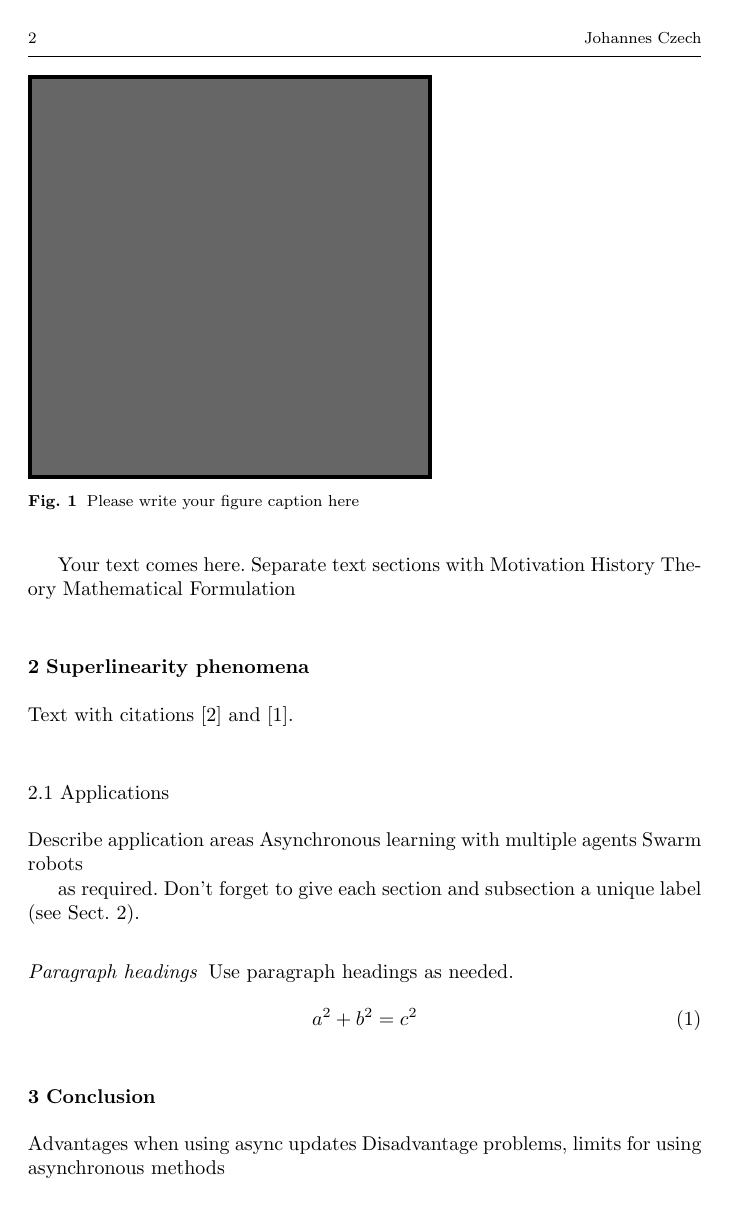
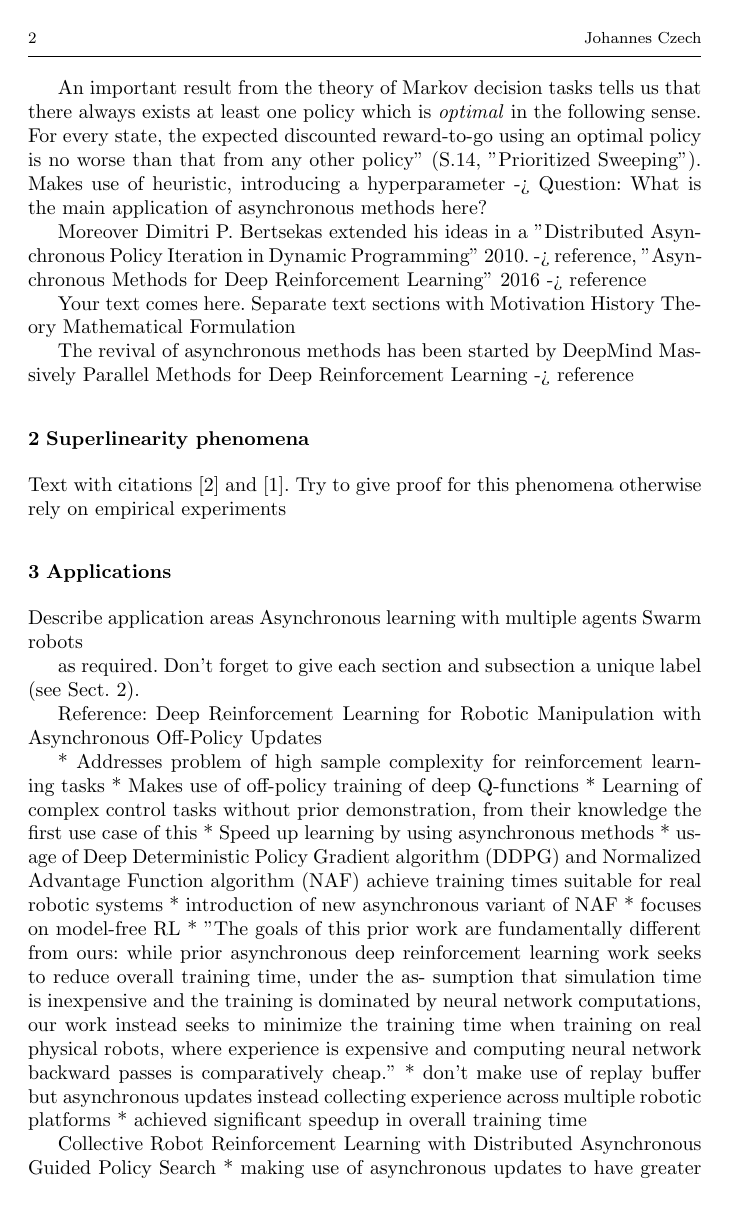
Before and after one commit to ottofabian/RL-Project, a LaTeX paper (Papers/Async_Methods/Czech_Johannes_Paper.tex): page 2 of 3 before the commit and page 2 of 4 after it. Compiled offline with pdfLaTeX.

Commit message:
continued working on paper: Dynamic Programming (History), Application of asynchronous methods (Robotics)

```diff
--- a/Papers/Async_Methods/Czech_Johannes_Paper.tex
+++ b/Papers/Async_Methods/Czech_Johannes_Paper.tex
@@ -122,3 +117,10 @@ Try to give proof for this phenomena otherwise rely on empirical experiments
+    An important result from the theory of Markov decision tasks tells us that there always exists at least one policy which is \textit{optimal} in the following  sense. For every state, the expected discounted reward-to-go using an optimal policy is no worse than that from any other policy" (S.14, "Prioritized Sweeping").
+    Makes use of heuristic, introducing a hyperparameter
+    -> Question: What is the main application of asynchronous methods here?
+
+
+    Moreover Dimitri P. Bertsekas extended his ideas in a "Distributed Asynchronous Policy Iteration in Dynamic Programming" 2010. -> reference,
+   "Asynchronous Methods for Deep Reinforcement Learning" 2016 -> reference
 
 
 
@@ -128,10 +130,16 @@ Try to give proof for this phenomena otherwise rely on empirical experiments
     Theory
     Mathematical Formulation
 
+
+    The revival of asynchronous methods has been started by DeepMind
+    Massively Parallel Methods for Deep Reinforcement Learning -> reference
+
     \section{Superlinearity phenomena}
     \label{sec:1}
     Text with citations \cite{RefB} and \cite{RefJ}.
-    \subsection{Applications}
+    Try to give proof for this phenomena otherwise rely on empirical experiments
+
+    \section{Applications}
     \label{sec:2}
     Describe application areas
     Asynchronous learning with multiple agents
@@ -139,6 +147,37 @@ Try to give proof for this phenomena otherwise rely on empirical experiments
 
     as required. Don't forget to give each section
     and subsection a unique label (see Sect.~\ref{sec:1}).
+
+    Reference: Deep Reinforcement Learning for Robotic Manipulation with
+    Asynchronous Off-Policy Updates
+
+    * Addresses problem of high sample complexity for reinforcement learning tasks
+    * Makes use of off-policy training of deep Q-functions
+    * Learning of complex control tasks without prior demonstration, from their knowledge the first use case of this
+    * Speed up learning by using asynchronous methods
+    * usage of Deep Deterministic Policy Gradient algorithm (DDPG) and Normalized Advantage Function algorithm (NAF) achieve training times suitable for real robotic systems
+    * introduction of new asynchronous variant of NAF
+    * focuses on model-free	RL
+    * "The
+    goals of this prior work are fundamentally different from
+    ours: while prior asynchronous deep reinforcement learning
+    work seeks to reduce overall training time, under the as-
+    sumption that simulation time is inexpensive and the training
+    is dominated by neural network computations, our work
+    instead seeks to minimize the training time when training
+    on real physical robots, where experience is expensive and
+    computing neural network backward passes is comparatively
+    cheap."
+    * don't make use of replay buffer but asynchronous updates instead collecting experience across multiple robotic platforms
+    * achieved significant speedup in overall training time
+
+
+    Collective Robot Reinforcement Learning with Distributed
+    Asynchronous Guided Policy Search
+    * making use of asynchronous updates to have greater quantity and diversity of experience
+    * task visual-based door opening task
+    * guided policy search simultaneously trained with a repay buffer of the latest trajectory samples
+
     \paragraph{Paragraph headings} Use paragraph headings as needed.
     \begin{equation}
         a^2+b^2=c^2
```
Also changed, not shown: Papers/Async_Methods/Czech_Johannes_Paper.pdf, Papers/Async_Methods/Czech_Johannes_Paper.tex (17 more changed lines).
